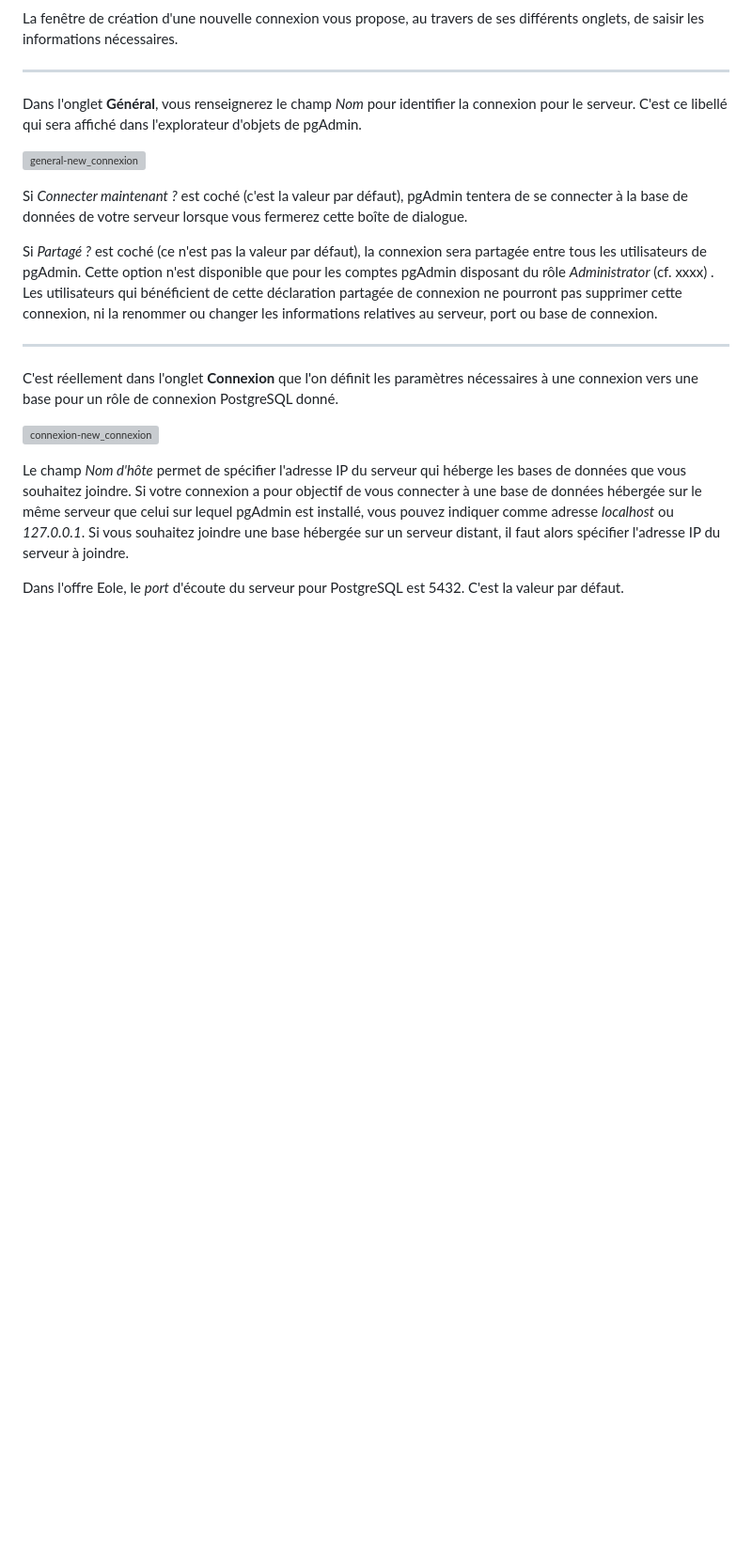
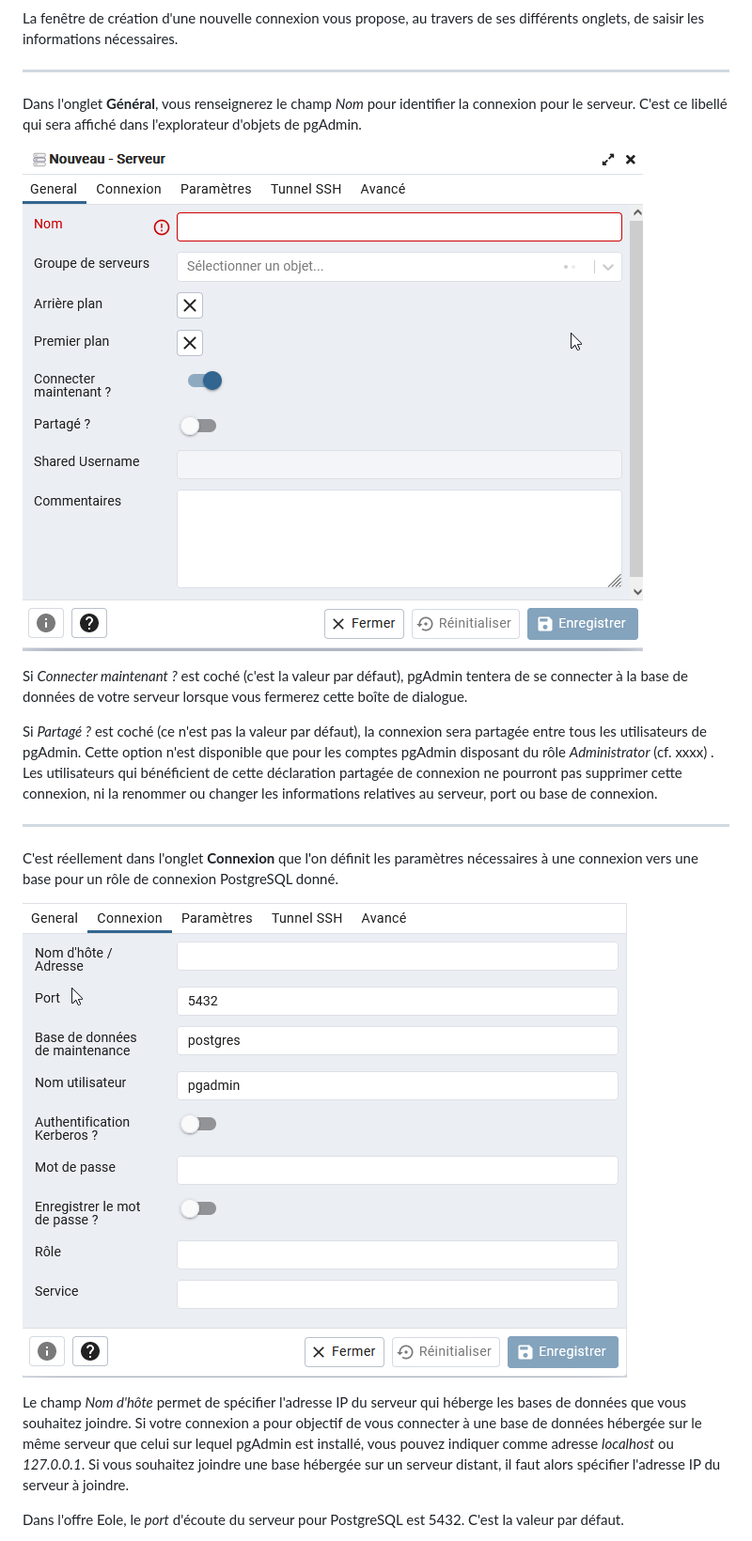
Before and after one commit to MTES-MCT/accompagnement-postgresql, a Markdown page: docs/utilisateurs/connexions-postgresql.md, the part around the change. Shown: that part at 94% size. Rendered like a GitHub page; blank space fills up the shorter version; grey boxes are pictures that could not be loaded.

```diff
--- a/docs/utilisateurs/connexions-postgresql.md
+++ b/docs/utilisateurs/connexions-postgresql.md
@@ -16,7 +16,7 @@ informations nécessaires.
 Dans l'onglet **Général**, vous renseignerez le champ *Nom* pour identifier la connexion pour le serveur. C'est ce libellé qui sera affiché dans
 l'explorateur d'objets de pgAdmin.
 
-![general-new_connexion](file://img/general-new-connexion.png)
+![general-new_connexion](./img/general-new-connexion.png)
 
 Si *Connecter maintenant ?* est coché (c'est la valeur par défaut), pgAdmin tentera de se connecter à la base de données de votre serveur lorsque vous fermerez cette boîte de dialogue.
 
@@ -27,7 +27,7 @@ cette déclaration partagée de connexion ne pourront pas supprimer cette connex
 ---
 C'est réellement dans l'onglet **Connexion** que l'on définit les paramètres nécessaires à une connexion vers une base pour un rôle de connexion PostgreSQL donné.
 
-![connexion-new_connexion](file://img/connexion-new-connexion.png)
+![connexion-new_connexion](./img/connexion-new-connexion.png)
 
 Le champ *Nom d'hôte* permet de spécifier l'adresse IP du serveur qui héberge les bases de données que vous souhaitez joindre.
 Si votre connexion a pour objectif de vous connecter à une base de données hébergée sur le même serveur que celui sur lequel pgAdmin est installé,
```
